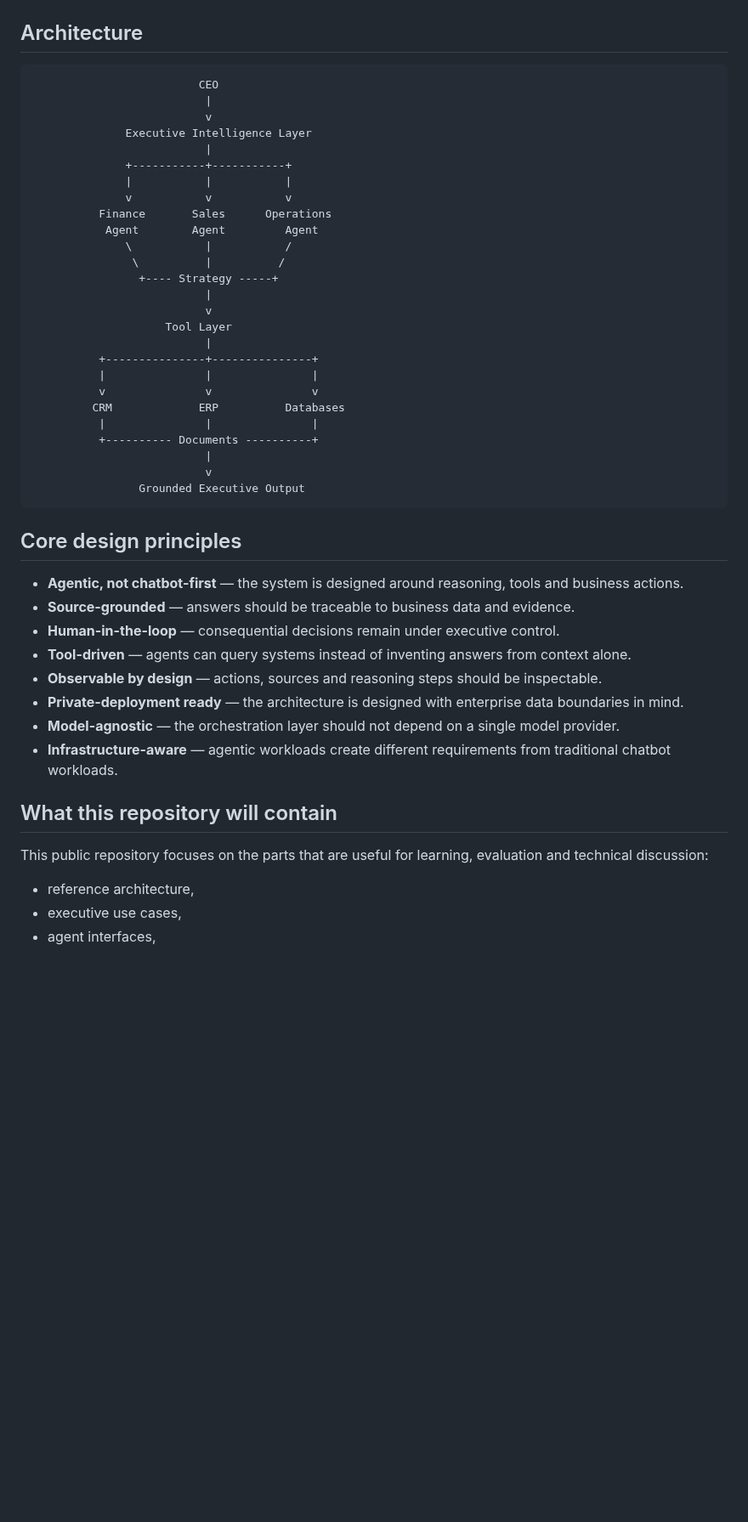
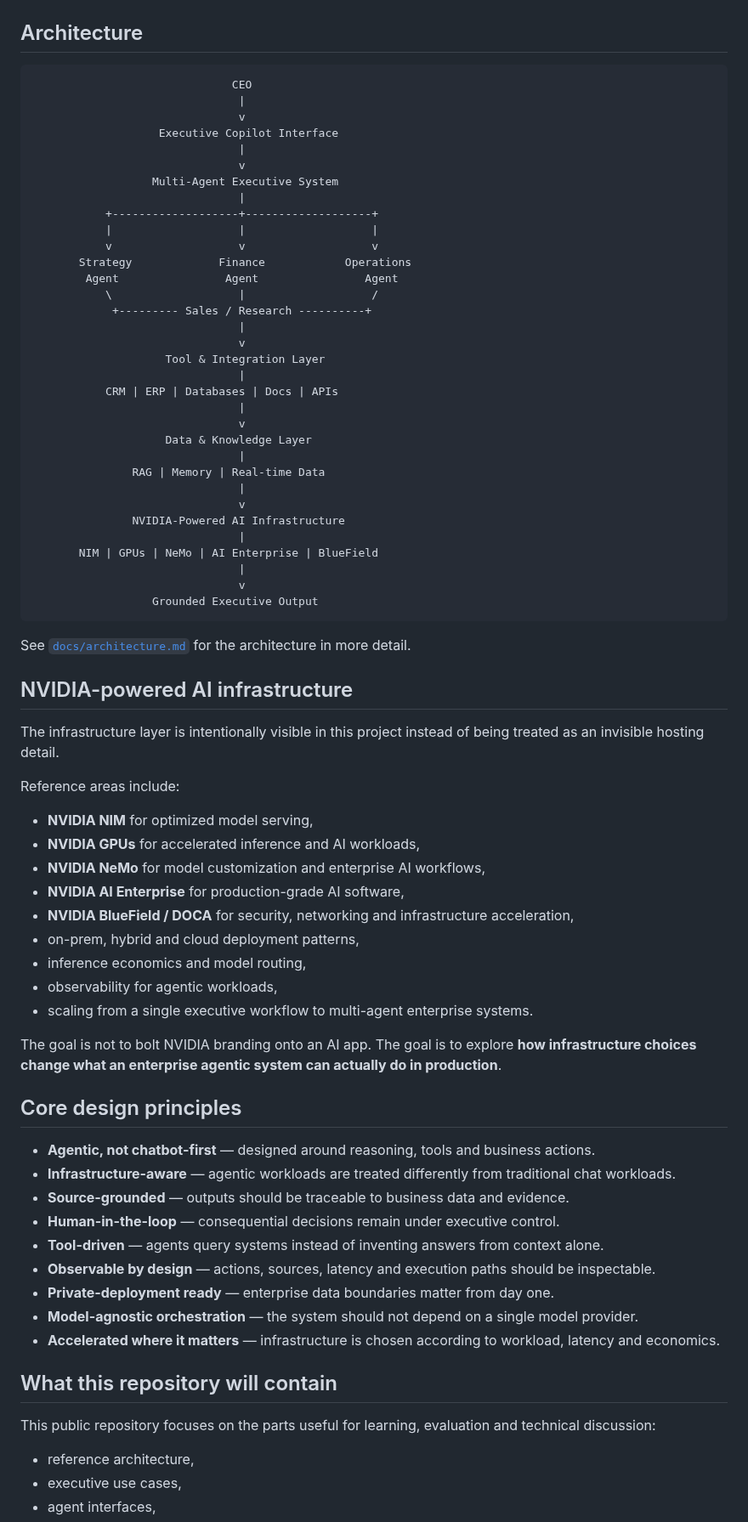
Before and after one commit to rgv3n/AI-Native-CEO-Copilot, a Markdown page: README.md, the part around one of its changes. Shown at 85% size. Rendered like a GitHub page; blank space fills up the shorter version.

Commit message:
Feature NVIDIA AI infrastructure architecture in README

````diff
--- a/README.md
+++ b/README.md
@@ -41,48 +54,76 @@ Which sales opportunities have the highest expected value?
 ## Architecture
 
 ```text
-                         CEO
-                          |
-                          v
-              Executive Intelligence Layer
-                          |
-              +-----------+-----------+
-              |           |           |
-              v           v           v
-          Finance       Sales      Operations
-           Agent        Agent         Agent
-              \           |           /
-               \          |          /
-                +---- Strategy -----+
-                          |
-                          v
-                    Tool Layer
-                          |
-          +---------------+---------------+
-          |               |               |
-          v               v               v
-         CRM             ERP          Databases
-          |               |               |
-          +---------- Documents ----------+
-                          |
-                          v
-                Grounded Executive Output
+                              CEO
+                               |
+                               v
+                   Executive Copilot Interface
+                               |
+                               v
+                  Multi-Agent Executive System
+                               |
+           +-------------------+-------------------+
+           |                   |                   |
+           v                   v                   v
+       Strategy             Finance            Operations
+        Agent                Agent                Agent
+           \                   |                   /
+            +--------- Sales / Research ----------+
+                               |
+                               v
+                    Tool & Integration Layer
+                               |
+           CRM | ERP | Databases | Docs | APIs
+                               |
+                               v
+                    Data & Knowledge Layer
+                               |
+               RAG | Memory | Real-time Data
+                               |
+                               v
+               NVIDIA-Powered AI Infrastructure
+                               |
+       NIM | GPUs | NeMo | AI Enterprise | BlueField
+                               |
+                               v
+                  Grounded Executive Output
 ```
+
+See [`docs/architecture.md`](docs/architecture.md) for the architecture in more detail.
+
+## NVIDIA-powered AI infrastructure
+
+The infrastructure layer is intentionally visible in this project instead of being treated as an invisible hosting detail.
+
+Reference areas include:
+
+- **NVIDIA NIM** for optimized model serving,
+- **NVIDIA GPUs** for accelerated inference and AI workloads,
+- **NVIDIA NeMo** for model customization and enterprise AI workflows,
+- **NVIDIA AI Enterprise** for production-grade AI software,
+- **NVIDIA BlueField / DOCA** for security, networking and infrastructure acceleration,
+- on-prem, hybrid and cloud deployment patterns,
+- inference economics and model routing,
+- observability for agentic workloads,
+- scaling from a single executive workflow to multi-agent enterprise systems.
+
+The goal is not to bolt NVIDIA branding onto an AI app. The goal is to explore **how infrastructure choices change what an enterprise agentic system can actually do in production**.
 
 ## Core design principles
 
-- **Agentic, not chatbot-first** — the system is designed around reasoning, tools and business actions.
-- **Source-grounded** — answers should be traceable to business data and evidence.
+- **Agentic, not chatbot-first** — designed around reasoning, tools and business actions.
+- **Infrastructure-aware** — agentic workloads are treated differently from traditional chat workloads.
+- **Source-grounded** — outputs should be traceable to business data and evidence.
 - **Human-in-the-loop** — consequential decisions remain under executive control.
-- **Tool-driven** — agents can query systems instead of inventing answers from context alone.
-- **Observable by design** — actions, sources and reasoning steps should be inspectable.
-- **Private-deployment ready** — the architecture is designed with enterprise data boundaries in mind.
-- **Model-agnostic** — the orchestration layer should not depend on a single model provider.
-- **Infrastructure-aware** — agentic workloads create different requirements from traditional chatbot workloads.
+- **Tool-driven** — agents query systems instead of inventing answers from context alone.
+- **Observable by design** — actions, sources, latency and execution paths should be inspectable.
+- **Private-deployment ready** — enterprise data boundaries matter from day one.
+- **Model-agnostic orchestration** — the system should not depend on a single model provider.
+- **Accelerated where it matters** — infrastructure is chosen according to workload, latency and economics.
 
 ## What this repository will contain
 
-This public repository focuses on the parts that are useful for learning, evaluation and technical discussion:
+This public repository focuses on the parts useful for learning, evaluation and technical discussion:
 
 - reference architecture,
 - executive use cases,
````
Also changed, not shown: other parts of README.md (+34 -17 lines).
